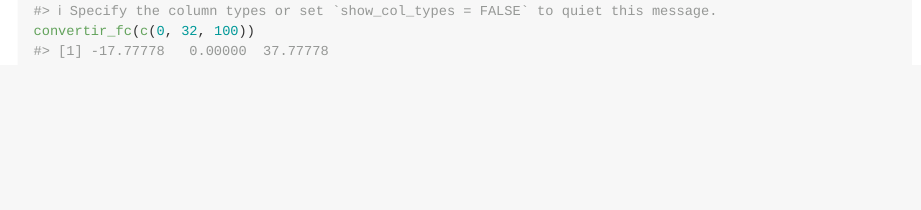
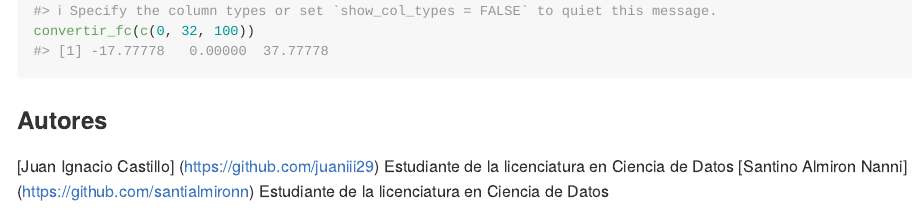
Before and after one commit to juaniii29/PaqueteDatosMeteorologicos, an R Markdown document (README.Rmd): the page in a window 1100 px wide, from 2140 px down. Rendered offline with R 4.5, knitr and Pandoc, with nearby package versions; badge pictures from the web are left out.

Commit message:
Actualiza README.md

````diff
--- a/README.Rmd
+++ b/README.Rmd
@@ -52,3 +53,8 @@ Este es un ejemplo basico en el que se muestra una de las tantas funciones del p
 library(PaqueteAgrometeorologico)
 convertir_fc(c(0, 32, 100))
 ```
+
+### Autores
+
+[Juan Ignacio Castillo] (https://github.com/juaniii29) Estudiante de la licenciatura en Ciencia de Datos
+[Santino Almiron Nanni] (https://github.com/santialmironn) Estudiante de la licenciatura en Ciencia de Datos
````
Also changed, not shown: README.Rmd (1 more changed lines).
